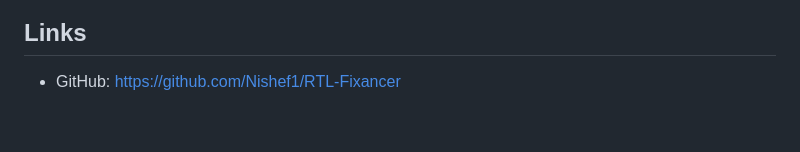
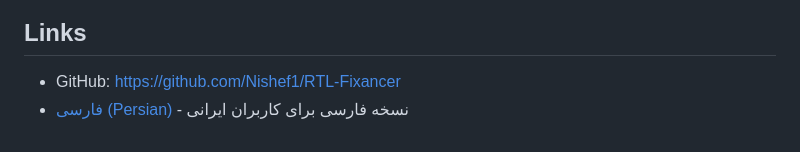
Before and after one commit to Nishef1/RTL-Fixancer, a Markdown page: README.md, the part around the change. GitHub-like rendering.

Commit message:
Add Persian README and link to localized version (#1)
Co-authored-by: Cursor Agent <cursoragent@cursor.com>
Co-authored-by: sadlonwiant77 <sadlonwiant77@outlook.com>

```diff
--- a/README.md
+++ b/README.md
@@ -71,3 +71,4 @@ Wallet: 0x5ba08cc1429bead9c07dc2030b881c6ed33c3a00
 
 ## Links
 - GitHub: https://github.com/Nishef1/RTL-Fixancer
+- [فارسی (Persian)](README.fa.md) - نسخه فارسی برای کاربران ایرانی
```
Also changed, not shown: README.fa.md (added, +74 -0 lines).
